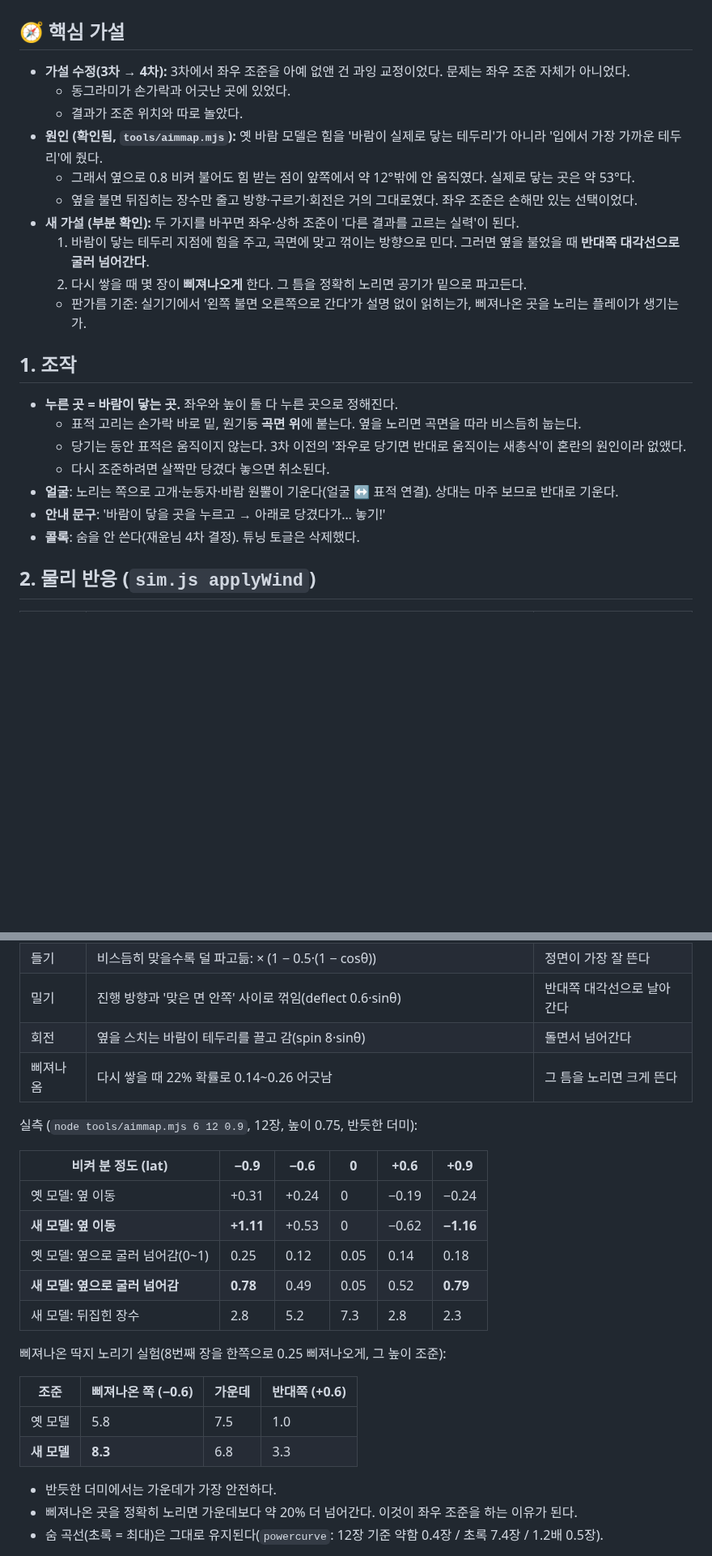
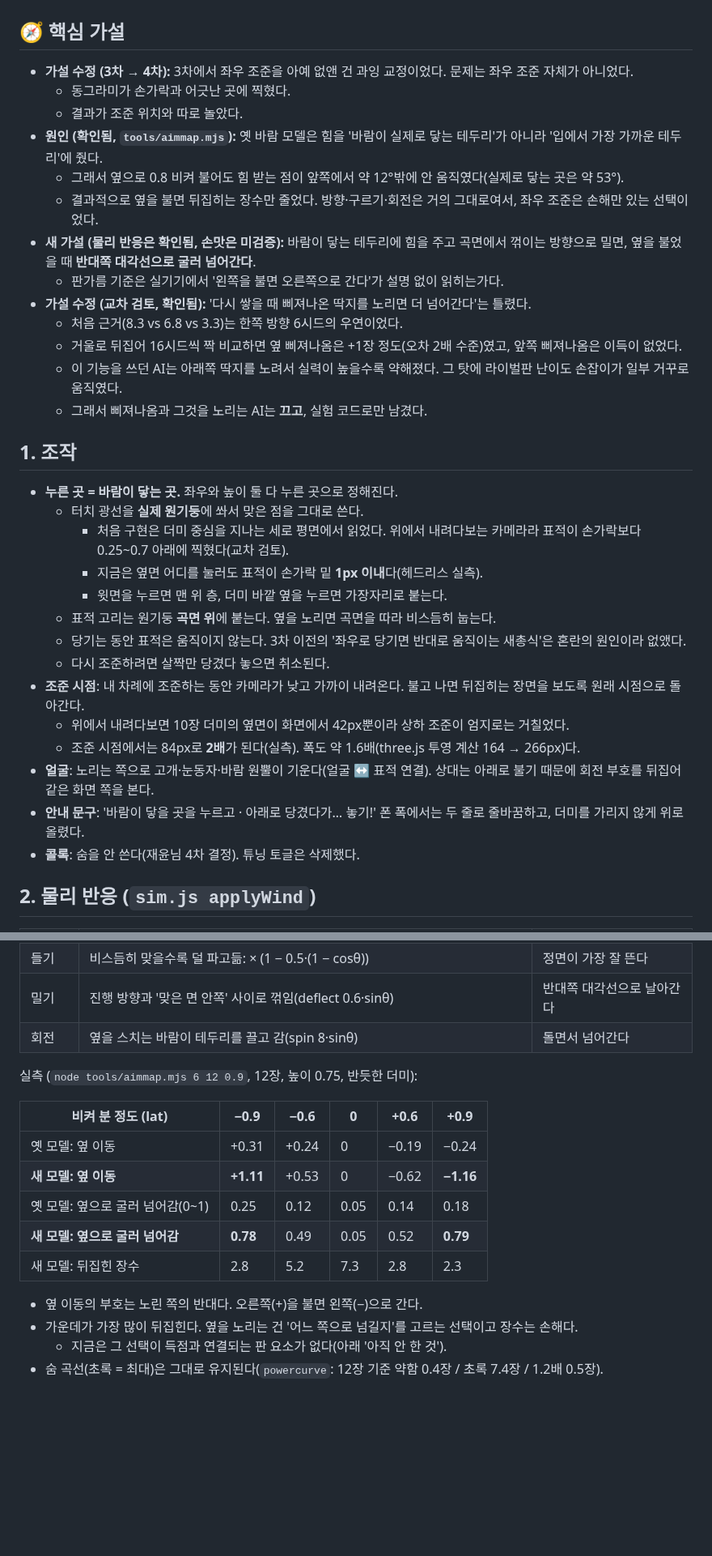
Before and after one commit to ffogtive/G2, a Markdown page: docs/design/round4-aim.md, 2 parts joined by grey strips. Shown at 81% size. GitHub-like rendering; blank space fills up the shorter version.

```diff
--- a/docs/design/round4-aim.md
+++ b/docs/design/round4-aim.md
@@ -2,25 +2,35 @@
 
 ## 🧭 핵심 가설
 
-- **가설 수정(3차 → 4차):** 3차에서 좌우 조준을 아예 없앤 건 과잉 교정이었다. 문제는 좌우 조준 자체가 아니었다.
-  - 동그라미가 손가락과 어긋난 곳에 있었다.
+- **가설 수정 (3차 → 4차):** 3차에서 좌우 조준을 아예 없앤 건 과잉 교정이었다. 문제는 좌우 조준 자체가 아니었다.
+  - 동그라미가 손가락과 어긋난 곳에 찍혔다.
   - 결과가 조준 위치와 따로 놀았다.
 - **원인 (확인됨, `tools/aimmap.mjs`):** 옛 바람 모델은 힘을 '바람이 실제로 닿는 테두리'가 아니라 '입에서 가장 가까운 테두리'에 줬다.
-  - 그래서 옆으로 0.8 비켜 불어도 힘 받는 점이 앞쪽에서 약 12°밖에 안 움직였다. 실제로 닿는 곳은 약 53°다.
-  - 옆을 불면 뒤집히는 장수만 줄고 방향·구르기·회전은 거의 그대로였다. 좌우 조준은 손해만 있는 선택이었다.
-- **새 가설 (부분 확인):** 두 가지를 바꾸면 좌우·상하 조준이 '다른 결과를 고르는 실력'이 된다.
-  1. 바람이 닿는 테두리 지점에 힘을 주고, 곡면에 맞고 꺾이는 방향으로 민다. 그러면 옆을 불었을 때 **반대쪽 대각선으로 굴러 넘어간다**.
-  2. 다시 쌓을 때 몇 장이 **삐져나오게** 한다. 그 틈을 정확히 노리면 공기가 밑으로 파고든다.
-  - 판가름 기준: 실기기에서 '왼쪽 불면 오른쪽으로 간다'가 설명 없이 읽히는가, 삐져나온 곳을 노리는 플레이가 생기는가.
+  - 그래서 옆으로 0.8 비켜 불어도 힘 받는 점이 앞쪽에서 약 12°밖에 안 움직였다(실제로 닿는 곳은 약 53°).
+  - 결과적으로 옆을 불면 뒤집히는 장수만 줄었다. 방향·구르기·회전은 거의 그대로여서, 좌우 조준은 손해만 있는 선택이었다.
+- **새 가설 (물리 반응은 확인됨, 손맛은 미검증):** 바람이 닿는 테두리에 힘을 주고 곡면에서 꺾이는 방향으로 밀면, 옆을 불었을 때 **반대쪽 대각선으로 굴러 넘어간다**.
+  - 판가름 기준은 실기기에서 '왼쪽을 불면 오른쪽으로 간다'가 설명 없이 읽히는가다.
+- **가설 수정 (교차 검토, 확인됨):** '다시 쌓을 때 삐져나온 딱지를 노리면 더 넘어간다'는 틀렸다.
+  - 처음 근거(8.3 vs 6.8 vs 3.3)는 한쪽 방향 6시드의 우연이었다.
+  - 거울로 뒤집어 16시드씩 짝 비교하면 옆 삐져나옴은 +1장 정도(오차 2배 수준)였고, 앞쪽 삐져나옴은 이득이 없었다.
+  - 이 기능을 쓰던 AI는 아래쪽 딱지를 노려서 실력이 높을수록 약해졌다. 그 탓에 라이벌판 난이도 손잡이가 일부 거꾸로 움직였다.
+  - 그래서 삐져나옴과 그것을 노리는 AI는 **끄고**, 실험 코드로만 남겼다.
 
 ## 1. 조작
 
 - **누른 곳 = 바람이 닿는 곳.** 좌우와 높이 둘 다 누른 곳으로 정해진다.
-  - 표적 고리는 손가락 바로 밑, 원기둥 **곡면 위**에 붙는다. 옆을 노리면 곡면을 따라 비스듬히 눕는다.
-  - 당기는 동안 표적은 움직이지 않는다. 3차 이전의 '좌우로 당기면 반대로 움직이는 새총식'이 혼란의 원인이라 없앴다.
+  - 터치 광선을 **실제 원기둥**에 쏴서 맞은 점을 그대로 쓴다.
+    - 처음 구현은 더미 중심을 지나는 세로 평면에서 읽었다. 위에서 내려다보는 카메라라 표적이 손가락보다 0.25~0.7 아래에 찍혔다(교차 검토).
+    - 지금은 옆면 어디를 눌러도 표적이 손가락 밑 **1px 이내**다(헤드리스 실측).
+    - 윗면을 누르면 맨 위 층, 더미 바깥 옆을 누르면 가장자리로 붙는다.
+  - 표적 고리는 원기둥 **곡면 위**에 붙는다. 옆을 노리면 곡면을 따라 비스듬히 눕는다.
+  - 당기는 동안 표적은 움직이지 않는다. 3차 이전의 '좌우로 당기면 반대로 움직이는 새총식'은 혼란의 원인이라 없앴다.
   - 다시 조준하려면 살짝만 당겼다 놓으면 취소된다.
-- **얼굴**: 노리는 쪽으로 고개·눈동자·바람 원뿔이 기운다(얼굴 ↔ 표적 연결). 상대는 마주 보므로 반대로 기운다.
-- **안내 문구**: '바람이 닿을 곳을 누르고 → 아래로 당겼다가… 놓기!'
+- **조준 시점**: 내 차례에 조준하는 동안 카메라가 낮고 가까이 내려온다. 불고 나면 뒤집히는 장면을 보도록 원래 시점으로 돌아간다.
+  - 위에서 내려다보면 10장 더미의 옆면이 화면에서 42px뿐이라 상하 조준이 엄지로는 거칠었다.
+  - 조준 시점에서는 84px로 **2배**가 된다(실측). 폭도 약 1.6배(three.js 투영 계산 164 → 266px)다.
+- **얼굴**: 노리는 쪽으로 고개·눈동자·바람 원뿔이 기운다(얼굴 ↔ 표적 연결). 상대는 아래로 불기 때문에 회전 부호를 뒤집어 같은 화면 쪽을 본다.
+- **안내 문구**: '바람이 닿을 곳을 누르고 · 아래로 당겼다가… 놓기!' 폰 폭에서는 두 줄로 줄바꿈하고, 더미를 가리지 않게 위로 올렸다.
 - **콜록**: 숨을 안 쓴다(재윤님 4차 결정). 튜닝 토글은 삭제했다.
 
 ## 2. 물리 반응 (`sim.js applyWind`)
@@ -31,7 +41,6 @@
 | 들기 | 비스듬히 맞을수록 덜 파고듦: × (1 − 0.5·(1 − cosθ)) | 정면이 가장 잘 뜬다 |
 | 밀기 | 진행 방향과 '맞은 면 안쪽' 사이로 꺾임(deflect 0.6·sinθ) | 반대쪽 대각선으로 날아간다 |
 | 회전 | 옆을 스치는 바람이 테두리를 끌고 감(spin 8·sinθ) | 돌면서 넘어간다 |
-| 삐져나옴 | 다시 쌓을 때 22% 확률로 0.14~0.26 어긋남 | 그 틈을 노리면 크게 뜬다 |
 
 실측 (`node tools/aimmap.mjs 6 12 0.9`, 12장, 높이 0.75, 반듯한 더미):
 
@@ -43,15 +52,9 @@
 | **새 모델: 옆으로 굴러 넘어감** | **0.78** | 0.49 | 0.05 | 0.52 | **0.79** |
 | 새 모델: 뒤집힌 장수 | 2.8 | 5.2 | 7.3 | 2.8 | 2.3 |
 
-삐져나온 딱지 노리기 실험(8번째 장을 한쪽으로 0.25 삐져나오게, 그 높이 조준):
-
-| 조준 | 삐져나온 쪽 (−0.6) | 가운데 | 반대쪽 (+0.6) |
-|---|---|---|---|
-| 옛 모델 | 5.8 | 7.5 | 1.0 |
-| **새 모델** | **8.3** | 6.8 | 3.3 |
-
-- 반듯한 더미에서는 가운데가 가장 안전하다.
-- 삐져나온 곳을 정확히 노리면 가운데보다 약 20% 더 넘어간다. 이것이 좌우 조준을 하는 이유가 된다.
+- 옆 이동의 부호는 노린 쪽의 반대다. 오른쪽(+)을 불면 왼쪽(−)으로 간다.
+- 가운데가 가장 많이 뒤집힌다. 옆을 노리는 건 '어느 쪽으로 넘길지'를 고르는 선택이고 장수는 손해다.
+  - 지금은 그 선택이 득점과 연결되는 판 요소가 없다(아래 '아직 안 한 것').
 - 숨 곡선(초록 = 최대)은 그대로 유지된다(`powercurve`: 12장 기준 약함 0.4장 / 초록 7.4장 / 1.2배 0.5장).
 
 ![왼쪽(위)·오른쪽(아래)을 노리고 초록 숨으로 불기](img/r4-aim-left-right.png)
```
Also changed, not shown: other parts of docs/design/round4-aim.md (+27 -11 lines), README.md (+2 -2 lines), docs/BLOCKERS.md (+9 -0 lines), docs/design/img/r4-aim-view.png (added), 9 other files.
